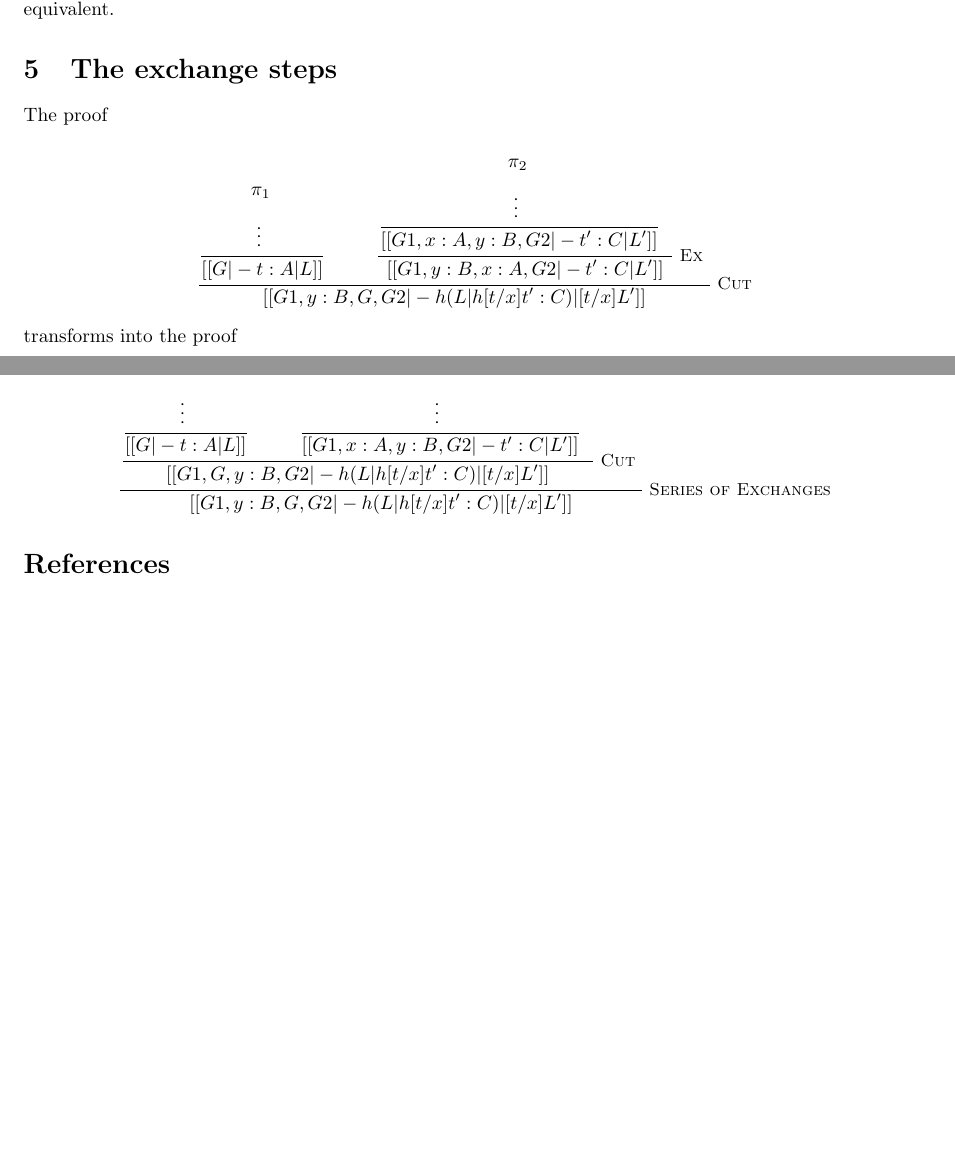
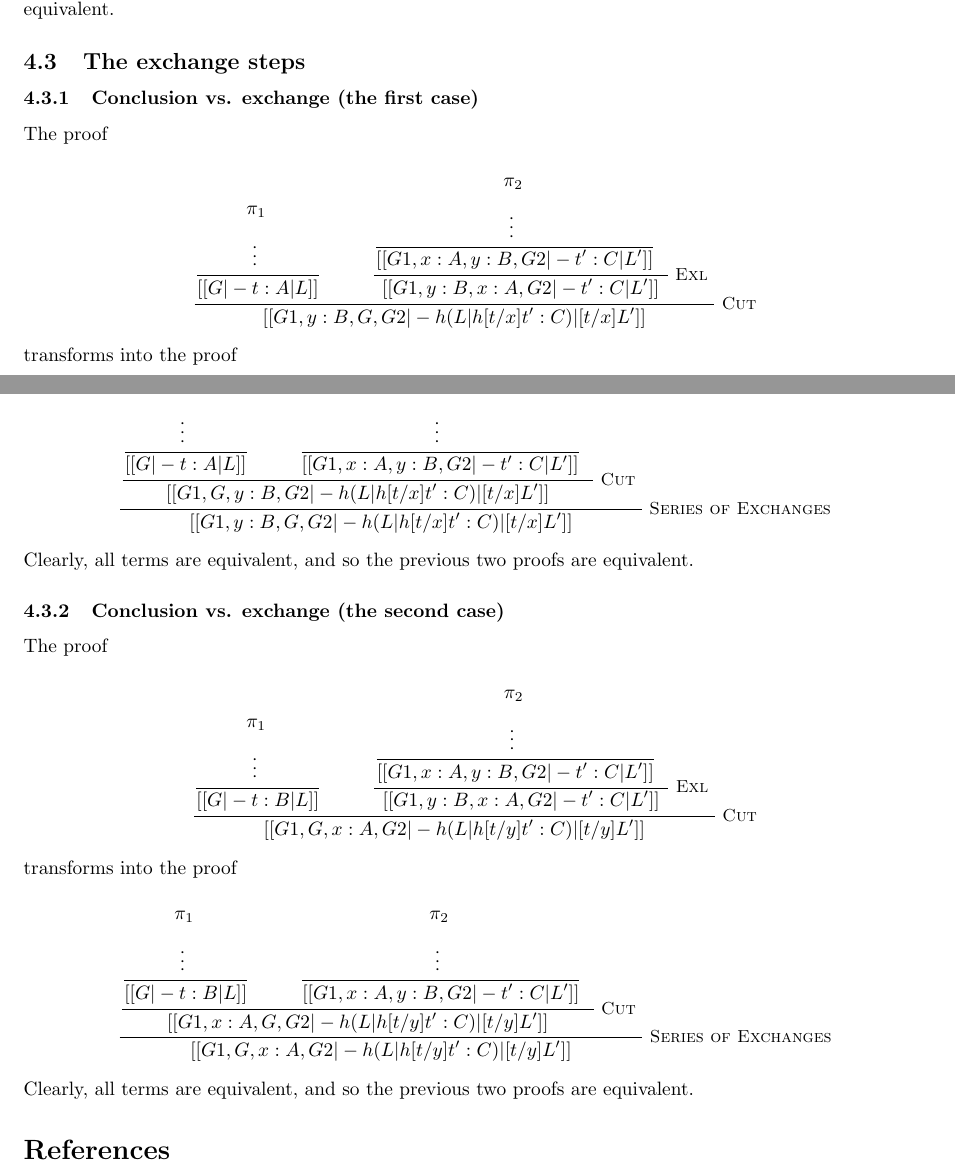
Before and after one commit to heades/FILLdialogical, a LaTeX document (notes/Cut-Elim-Term-Assign/note.tex): two parts of pages 6 and 7 of 7, joined at a grey line, cut so that both start at the same text, the shorter picture padded with empty space. Compiled offline with pdfLaTeX; a LaTeX package or settings file that is missing is left out.

Commit message:
Finished the cases for left exchange.

```diff
--- a/notes/Cut-Elim-Term-Assign/note.tex
+++ b/notes/Cut-Elim-Term-Assign/note.tex
@@ -517,8 +508,10 @@
 % subsection conclusion_vs._axom (end)
 % section the_axiom_steps (end)
 
-\section{The exchange steps}
-\label{sec:the_exchange_steps}
+\subsection{The exchange steps}
+\label{subsec:the_exchange_steps}
+\subsubsection{Conclusion vs. exchange (the first case)}
+\label{subsec:conclusion_vs._exchange_(the_first_case)}
 The proof
 \begin{center}
   \begin{math}
@@ -531,7 +524,7 @@ The proof
       }{[[G |- t : A | L]]}
       \\
       $$\mprset{flushleft}
-      \inferrule* [right=Ex] {
+      \inferrule* [right=Exl] {
         $$\mprset{flushleft}
         \inferrule* [right=] {
           \inferrule* [right=,vdots=1.5em,fraction=\,] {
@@ -565,7 +558,63 @@ transforms into the proof
     }{[[G1,y : B,G, G2 |- h(L | h{[t/x]t'} : C) | [t/x]L']]}
   \end{math}
 \end{center}
-% section the_exchange_steps (end)
+Clearly, all terms are equivalent, and so the previous two proofs are
+equivalent.
+% subsubsection conclusion_vs._exchange_(the_first_case) (end)
+
+\subsubsection{Conclusion vs. exchange (the second case)}
+\label{subsec:conclusion_vs._exchange_(the_second_case)}
+The proof
+\begin{center}
+  \begin{math}
+    $$\mprset{flushleft}
+    \inferrule* [right=Cut] {
+      \inferrule* [right=] {
+        \inferrule* [right=,vdots=1.5em,fraction=\,] {
+            \,
+          }{\pi_1}
+      }{[[G |- t : B | L]]}
+      \\
+      $$\mprset{flushleft}
+      \inferrule* [right=Exl] {
+        $$\mprset{flushleft}
+        \inferrule* [right=] {
+          \inferrule* [right=,vdots=1.5em,fraction=\,] {
+            \,
+          }{\pi_2}
+        }{[[G1,x : A, y : B, G2 |- t' : C | L']]}
+      }{[[G1,y : B,x : A, G2 |- t' : C | L']]}
+    }{[[G1,G, x : A,G2 |- h(L | h{[t/y]t'} : C) | [t/y]L']]}
+  \end{math}
+\end{center}
+transforms into the proof
+\begin{center}
+  \begin{math}
+    $$\mprset{flushleft}
+    \inferrule* [right=\text{Series of Exchanges}] {
+      $$\mprset{flushleft}
+      \inferrule* [right=Cut] {
+        \inferrule* [right=] {
+        \inferrule* [right=,vdots=1.5em,fraction=\,] {
+            \,
+          }{\pi_1}
+      }{[[G |- t : B | L]]}
+      \\
+        $$\mprset{flushleft}
+        \inferrule* [right=] {
+          \inferrule* [right=,vdots=1.5em,fraction=\,] {
+            \,
+          }{\pi_2}
+        }{[[G1,x : A, y : B, G2 |- t' : C | L']]}
+      }{[[G1,x : A,G,G2 |- h(L | h{[t/y]t'} : C) | [t/y]L']]}
+    }{[[G1,G,x : A,G2 |- h(L | h{[t/y]t'} : C) | [t/y]L']]}
+  \end{math}
+\end{center}
+Clearly, all terms are equivalent, and so the previous two proofs are
+equivalent.
+% subsubsection conclusion_vs._exchange_(the_second_case) (end)
+% subsection the_exchange_steps (end)
+
 
 
 % section cut-elimination (end)
```
Also changed, not shown: notes/Cut-Elim-Term-Assign/note.pdf, notes/Cut-Elim-Term-Assign/note.tex (9 more changed lines).
